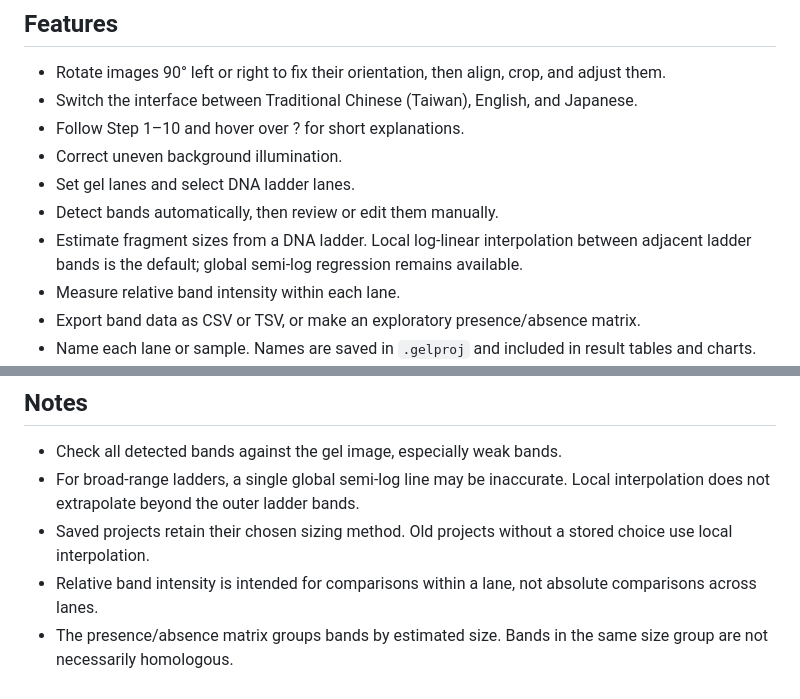
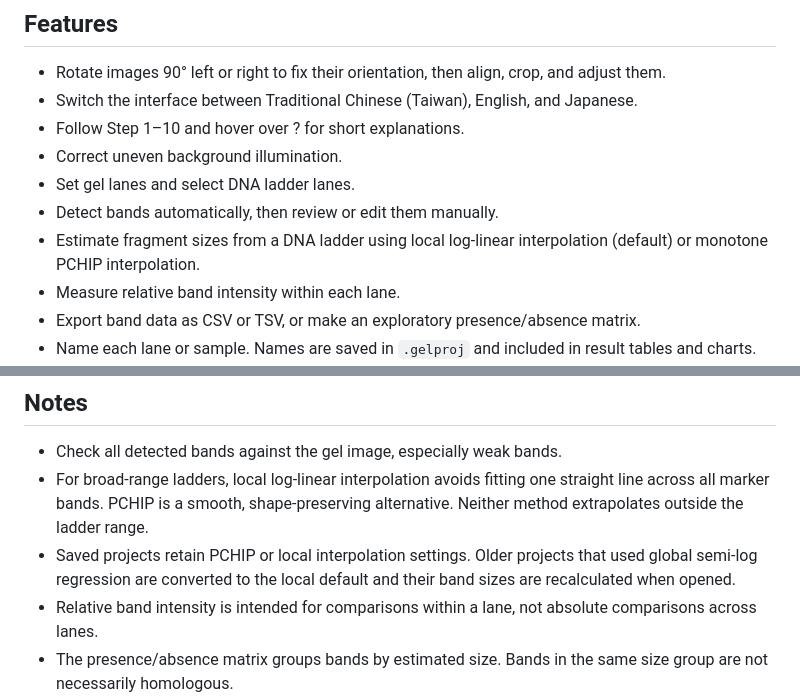
Before and after one commit to Raingel/Gel56, a Markdown page: README.md, 2 parts joined by grey strips. Drawn GitHub-style.

Commit message:
Document local and PCHIP DNA ladder calibration methods

```diff
--- a/README.md
+++ b/README.md
@@ -14,7 +14,7 @@ Gel56 runs in your browser. No installation or server upload is needed. The inte
 - Correct uneven background illumination.
 - Set gel lanes and select DNA ladder lanes.
 - Detect bands automatically, then review or edit them manually.
-- Estimate fragment sizes from a DNA ladder. Local log-linear interpolation between adjacent ladder bands is the default; global semi-log regression remains available.
+- Estimate fragment sizes from a DNA ladder using local log-linear interpolation (default) or monotone PCHIP interpolation.
 - Measure relative band intensity within each lane.
 - Export band data as CSV or TSV, or make an exploratory presence/absence matrix.
 - Name each lane or sample. Names are saved in `.gelproj` and included in result tables and charts.
@@ -35,8 +35,8 @@ Gel56 runs in your browser. No installation or server upload is needed. The inte
 ## Notes
 
 - Check all detected bands against the gel image, especially weak bands.
-- For broad-range ladders, a single global semi-log line may be inaccurate. Local interpolation does not extrapolate beyond the outer ladder bands.
-- Saved projects retain their chosen sizing method. Old projects without a stored choice use local interpolation.
+- For broad-range ladders, local log-linear interpolation avoids fitting one straight line across all marker bands. PCHIP is a smooth, shape-preserving alternative. Neither method extrapolates outside the ladder range.
+- Saved projects retain PCHIP or local interpolation settings. Older projects that used global semi-log regression are converted to the local default and their band sizes are recalculated when opened.
 - Relative band intensity is intended for comparisons within a lane, not absolute comparisons across lanes.
 - The presence/absence matrix groups bands by estimated size. Bands in the same size group are not necessarily homologous.
 - All three charts use Dice distances from binary band presence/absence (not band intensity). Unresolved bands and all-zero samples are excluded.
```
